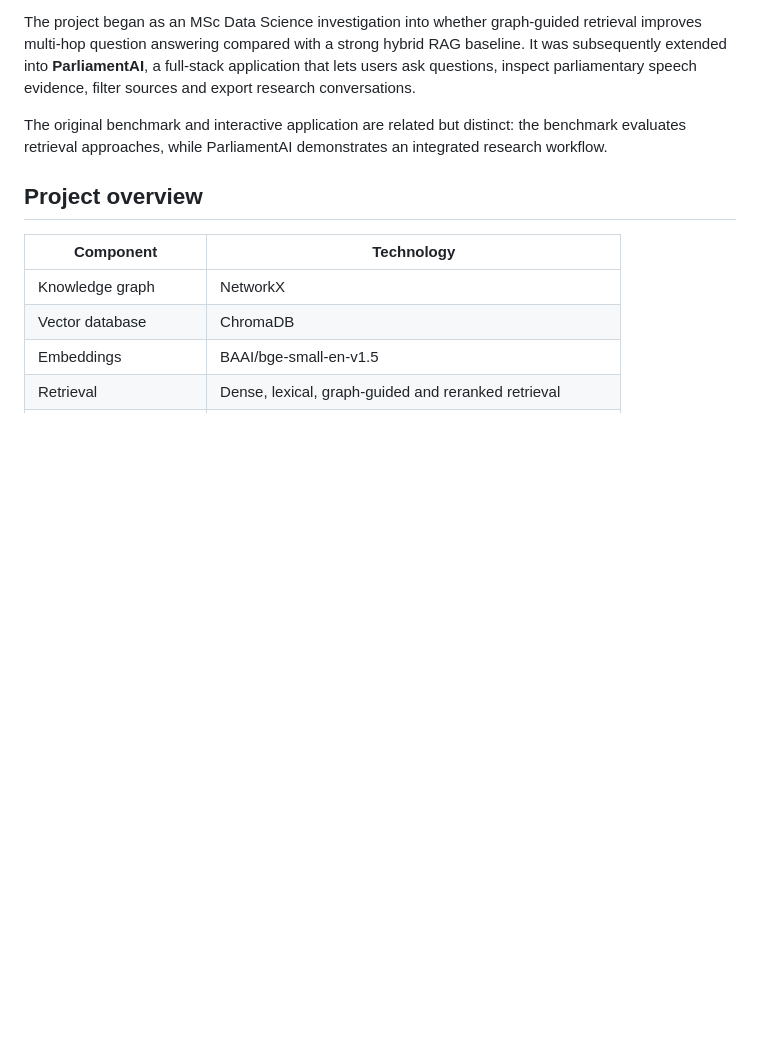
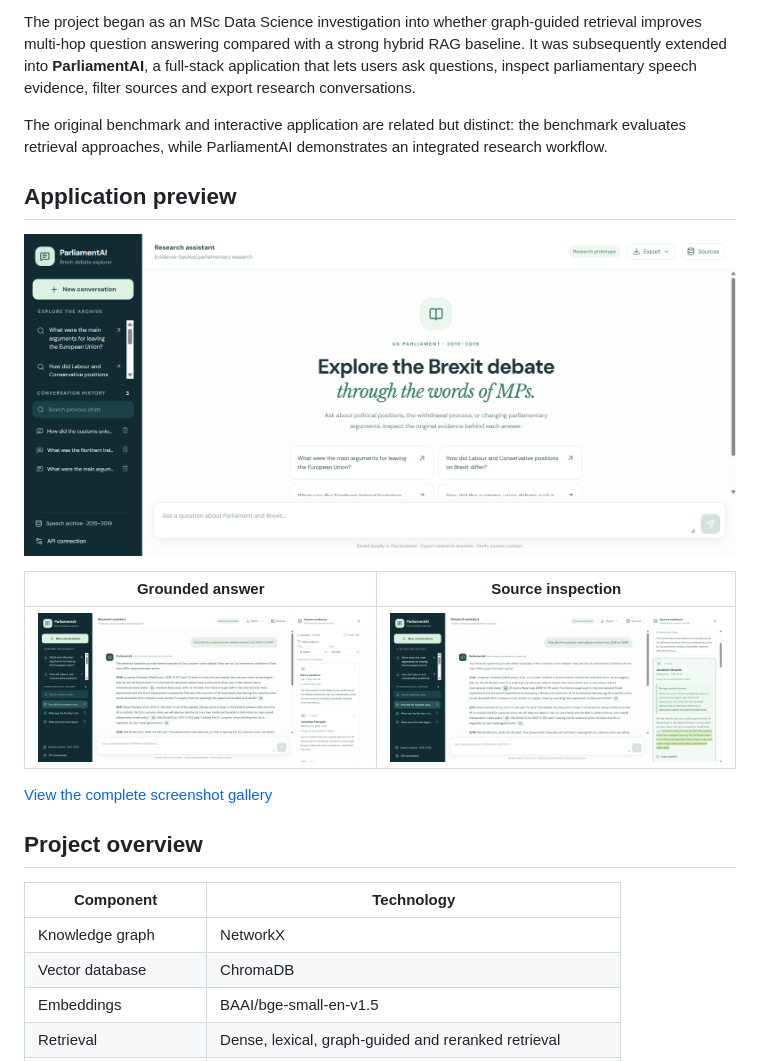
Before and after one commit to RonitBulani/graphrag-uk-parliament, a Markdown page: README.md, the part around the change. Drawn GitHub-style; pictures changed too: docs/screenshots/01-research-workspace.png (added), docs/screenshots/02-grounded-answer.png (added), docs/screenshots/03-source-inspection.png (added); blank space fills up the shorter version.

Commit message:
Add ParliamentAI screenshots and application preview

```diff
--- a/README.md
+++ b/README.md
@@ -6,6 +6,16 @@ An evidence-backed research application for exploring parliamentary Brexit debat
 The project began as an MSc Data Science investigation into whether graph-guided retrieval improves multi-hop question answering compared with a strong hybrid RAG baseline. It was subsequently extended into **ParliamentAI**, a full-stack application that lets users ask questions, inspect parliamentary speech evidence, filter sources and export research conversations.
 
 The original benchmark and interactive application are related but distinct: the benchmark evaluates retrieval approaches, while ParliamentAI demonstrates an integrated research workflow.
+
+## Application preview
+
+![ParliamentAI research workspace](docs/screenshots/01-research-workspace.png)
+
+| Grounded answer | Source inspection |
+|---|---|
+| ![ParliamentAI cited answer](docs/screenshots/02-grounded-answer.png) | ![Highlighted parliamentary evidence](docs/screenshots/03-source-inspection.png) |
+
+[View the complete screenshot gallery](docs/SCREENSHOT_GALLERY.md)
 
 ## Project overview
 
```
Also changed, not shown: docs/DEMO.md (+2 -2 lines), docs/SCREENSHOT_GALLERY.md (added, +37 -0 lines), docs/screenshots/04-conversation-history.png (added), docs/screenshots/05-research-export.png (added).
